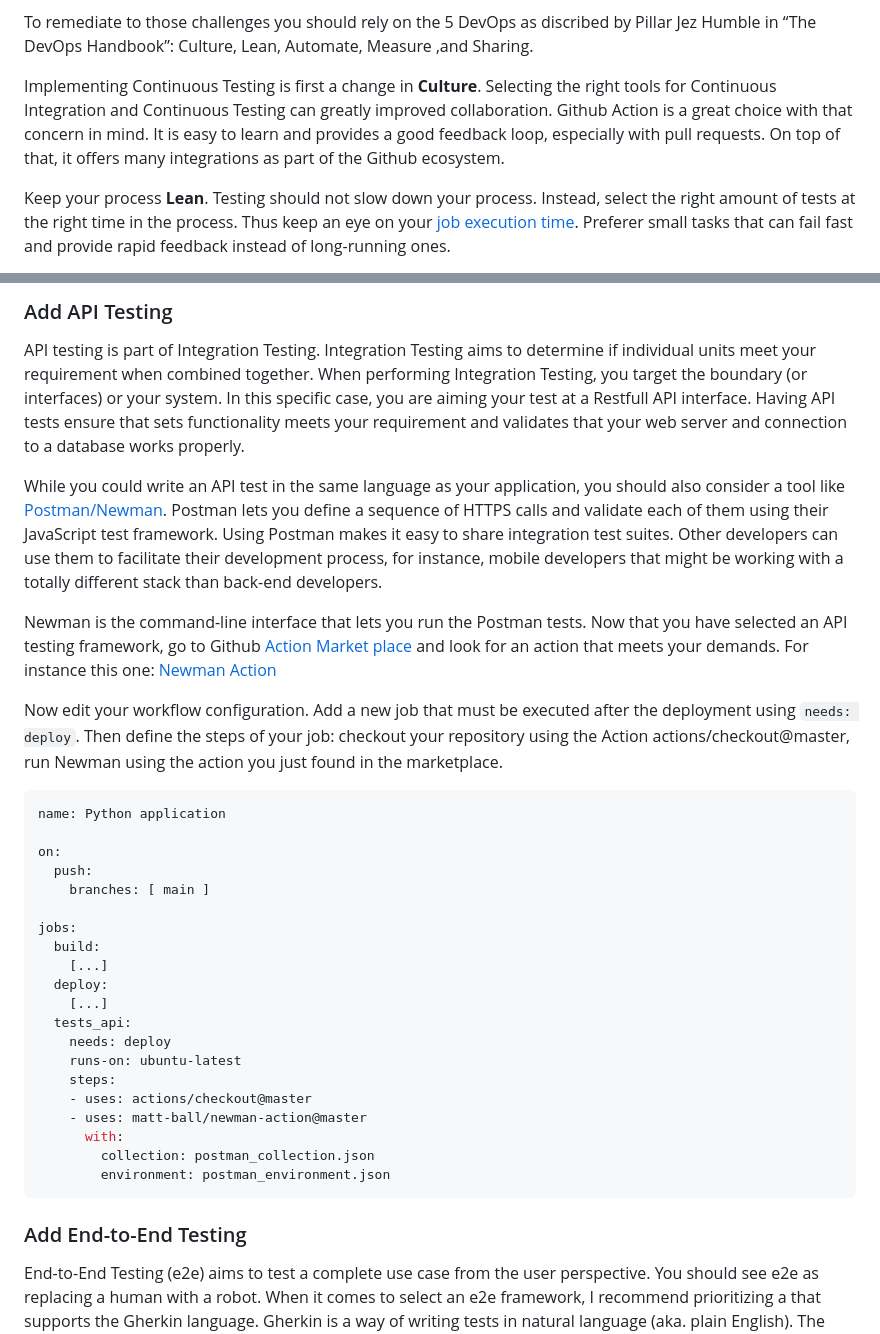
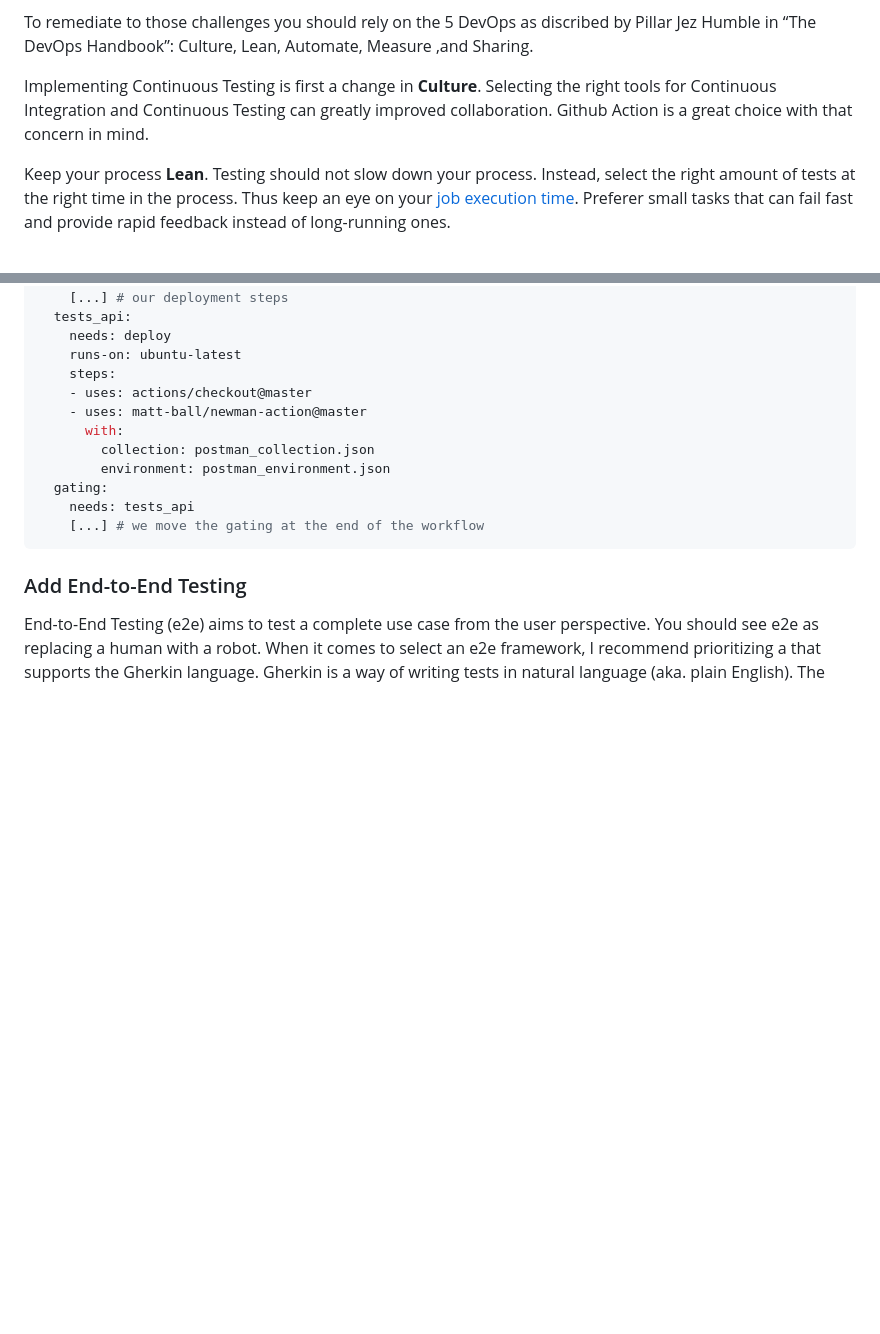
Before and after one commit to xNok/Using-Continuous-Testing-in-DevOps-Workflows, a Markdown page: README.md, 2 parts joined by grey strips. Rendered like a GitHub page; blank space fills up the shorter version.

````diff
--- a/README.md
+++ b/README.md
@@ -25,7 +27,7 @@ Succeding in Implementing Continuous Testing can be challenging. It may create f
 
 To remediate to those challenges you should rely on the 5 DevOps as discribed by Pillar Jez Humble in “The DevOps Handbook”:  Culture, Lean, Automate, Measure ,and Sharing.
 
-Implementing Continuous Testing is first a change in **Culture**. Selecting the right tools for Continuous Integration and Continuous Testing can greatly improved collaboration. Github Action is a great choice with that concern in mind. It is easy to learn and provides a good feedback loop, especially with pull requests. On top of that, it offers many integrations as part of the Github ecosystem.
+Implementing Continuous Testing is first a change in **Culture**. Selecting the right tools for Continuous Integration and Continuous Testing can greatly improved collaboration. Github Action is a great choice with that concern in mind.
 
 Keep your process **Lean**. Testing should not slow down your process. Instead, select the right amount of tests at the right time in the process. Thus keep an eye on your [job execution time](https://docs.github.com/en/actions/managing-workflow-runs/viewing-job-execution-time). Preferer small tasks that can fail fast and provide rapid feedback instead of long-running ones.
 
@@ -197,25 +214,4 @@ jobs:
-### Add API Testing
-
-API testing is part of Integration Testing.  Integration Testing aims to determine if individual units meet your requirement when combined together. When performing Integration Testing, you target the boundary (or interfaces) or your system. In this specific case, you are aiming your test at a Restfull API interface. Having API tests ensure that sets functionality meets your requirement and validates that your web server and connection to a database works properly.
-
-While you could write an API test in the same language as your application, you should also consider a tool like [Postman/Newman](https://blog.scottlogic.com/2020/02/04/GraduateGuideToAPITesting.html). Postman lets you define a sequence of HTTPS calls and validate each of them using their JavaScript test framework. Using Postman makes it easy to share integration test suites. Other developers can use them to facilitate their development process, for instance, mobile developers that might be working with a totally different stack than back-end developers.
-
-Newman is the command-line interface that lets you run the Postman tests. Now that you have selected an API testing framework, go to Github [Action Market place](https://github.com/marketplace?type=actions) and look for an action that meets your demands. For instance this one: [Newman Action](https://github.com/marketplace/actions/newman-action)
-
-Now edit your workflow configuration. Add a new job that must be executed after the deployment using `needs: deploy`. Then define the steps of your job: checkout your repository using the Action actions/checkout@master, run Newman using the action you just found in the marketplace.
-
-```yaml
-name: Python application
-
-on:
-  push:
-    branches: [ main ]
-
-jobs:
-  build:
-    [...]
-  deploy:
-    [...]
+    [...] # our deployment steps
   tests_api:
     needs: deploy
     runs-on: ubuntu-latest
@@ -225,6 +221,9 @@ jobs:
       with:
         collection: postman_collection.json
         environment: postman_environment.json
+  gating:
+    needs: tests_api
+    [...] # we move the gating at the end of the workflow
 ```
 
 ### Add End-to-End Testing
````
Also changed, not shown: other parts of README.md (+71 -54 lines), doc/2_left_over_examples.md (added, +59 -0 lines), doc_assets/step2.PNG (added), 3 other files.
